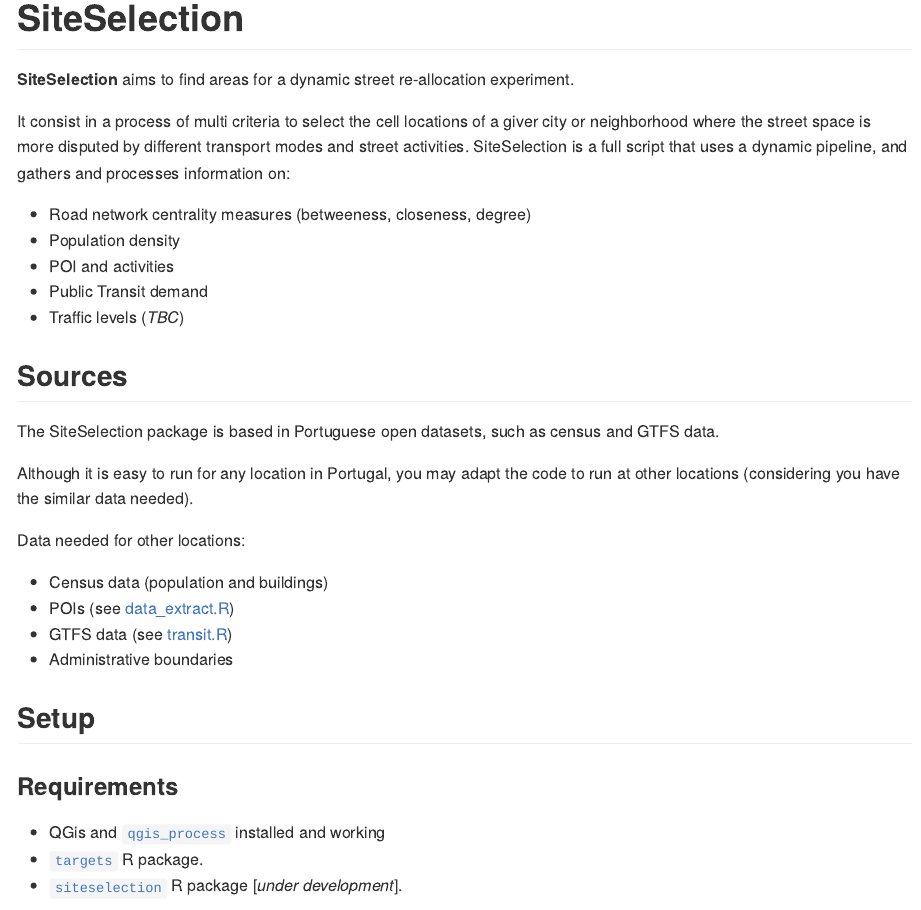
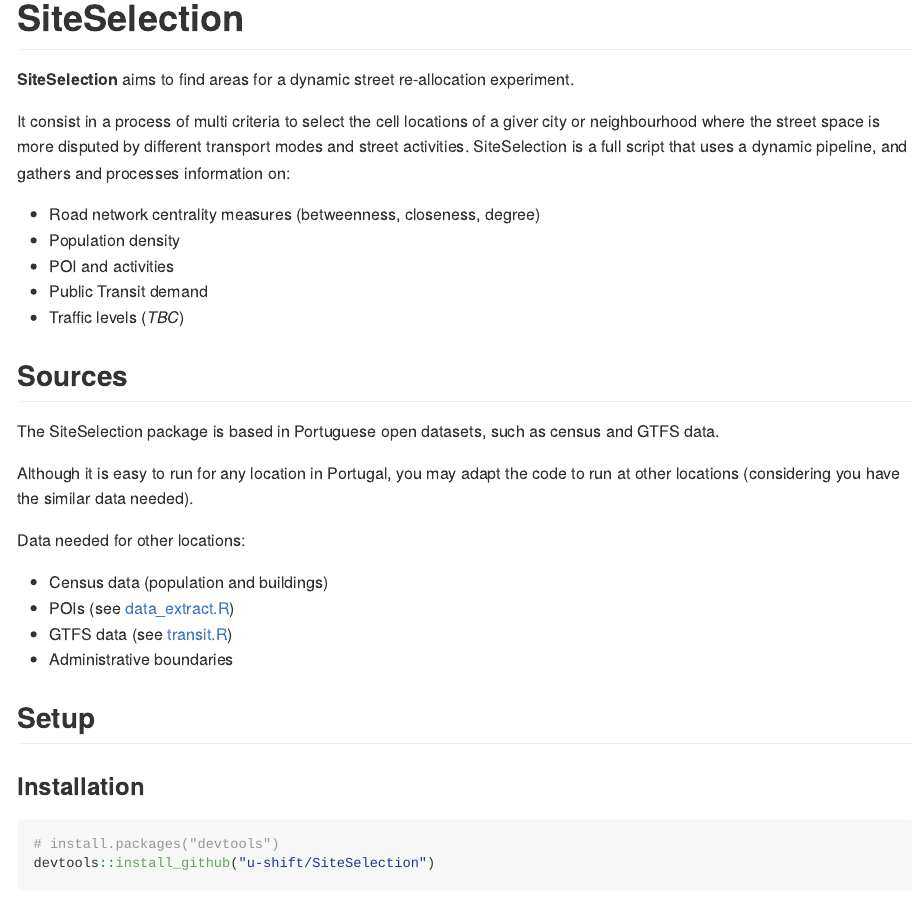
Before and after one commit to U-Shift/SiteSelection, an R Markdown document (README.Rmd): the page in a window 1100 px wide, from its top. The pictures show the output file README.md that the author committed with the source, drawn offline in the style of GitHub; long lines of code are wrapped.

Commit message:
images and installation
#17

````diff
--- a/README.Rmd
+++ b/README.Rmd
@@ -9,10 +9,10 @@
 
 **SiteSelection** aims to find areas for a dynamic street re-allocation experiment.
 
-It consist in a process of multi criteria to select the cell locations of a giver city or neighborhood where the street space is more disputed by different transport modes and street activities.
+It consist in a process of multi criteria to select the cell locations of a giver city or neighbourhood where the street space is more disputed by different transport modes and street activities.
 SiteSelection is a full script that uses a dynamic pipeline, and gathers and processes information on:
 
-* Road network centrality measures (betweeness, closeness, degree)
+* Road network centrality measures (betweenness, closeness, degree)
 * Population density
 * POI and activities
 * Public Transit demand
@@ -33,6 +33,14 @@
 
 
 ## Setup
+
+### Installation
+
+```{r eval=FALSE}
+# install.packages("devtools")
+devtools::install_github("u-shift/SiteSelection")
+```
+
 
 ### Requirements
 
````
Also changed, not shown: README.md, README.Rmd (8 more changed lines).
